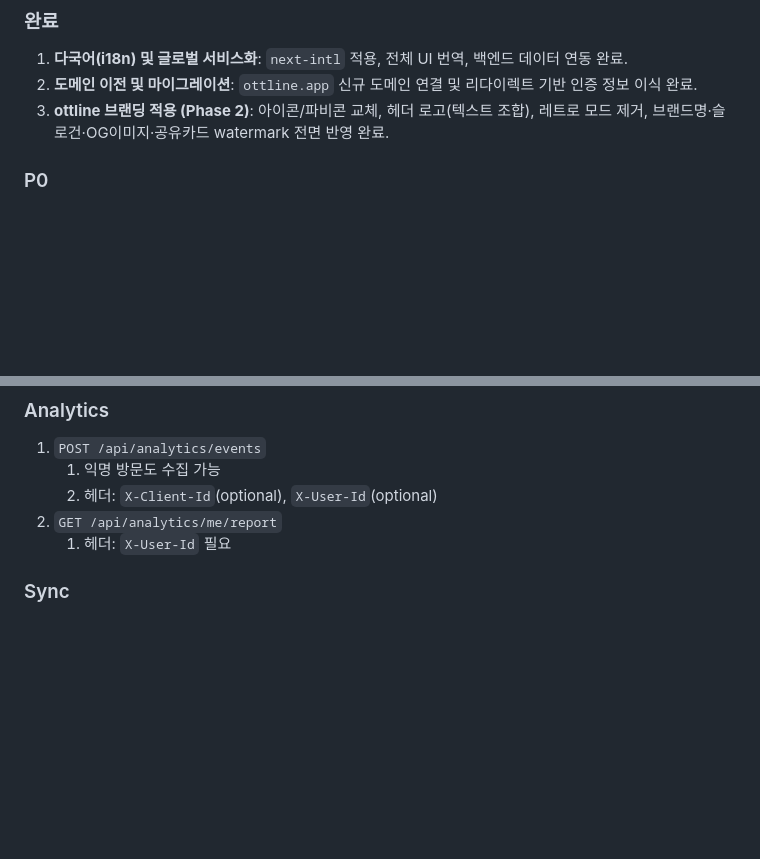
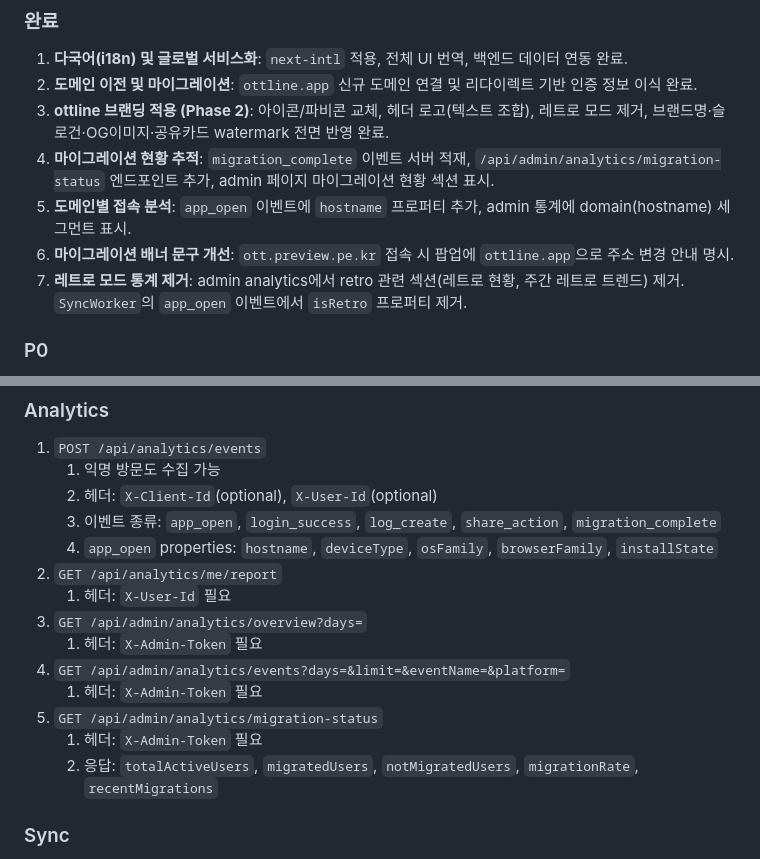
Before and after one commit to chawon/ott, a Markdown page: AGENTS.md, 2 parts joined by grey strips. Rendered like a GitHub page; blank space fills up the shorter version.

Commit message:
docs: update AGENTS.md and ottline-transition-task with migration tracking and domain analytics
Co-Authored-By: Claude Sonnet 4.6 <noreply@anthropic.com>

```diff
--- a/AGENTS.md
+++ b/AGENTS.md
@@ -51,6 +51,10 @@
 1. **다국어(i18n) 및 글로벌 서비스화**: `next-intl` 적용, 전체 UI 번역, 백엔드 데이터 연동 완료.
 2. **도메인 이전 및 마이그레이션**: `ottline.app` 신규 도메인 연결 및 리다이렉트 기반 인증 정보 이식 완료.
 3. **ottline 브랜딩 적용 (Phase 2)**: 아이콘/파비콘 교체, 헤더 로고(텍스트 조합), 레트로 모드 제거, 브랜드명·슬로건·OG이미지·공유카드 watermark 전면 반영 완료.
+4. **마이그레이션 현황 추적**: `migration_complete` 이벤트 서버 적재, `/api/admin/analytics/migration-status` 엔드포인트 추가, admin 페이지 마이그레이션 현황 섹션 표시.
+5. **도메인별 접속 분석**: `app_open` 이벤트에 `hostname` 프로퍼티 추가, admin 통계에 domain(hostname) 세그먼트 표시.
+6. **마이그레이션 배너 문구 개선**: `ott.preview.pe.kr` 접속 시 팝업에 `ottline.app`으로 주소 변경 안내 명시.
+7. **레트로 모드 통계 제거**: admin analytics에서 retro 관련 섹션(레트로 현황, 주간 레트로 트렌드) 제거. `SyncWorker`의 `app_open` 이벤트에서 `isRetro` 프로퍼티 제거.
 
 ### P0
 1. **삭제 동기화(tombstone) + 복구 UX**
@@ -204,8 +208,17 @@
 1. `POST /api/analytics/events`
    1. 익명 방문도 수집 가능
    2. 헤더: `X-Client-Id`(optional), `X-User-Id`(optional)
+   3. 이벤트 종류: `app_open`, `login_success`, `log_create`, `share_action`, `migration_complete`
+   4. `app_open` properties: `hostname`, `deviceType`, `osFamily`, `browserFamily`, `installState`
 2. `GET /api/analytics/me/report`
    1. 헤더: `X-User-Id` 필요
+3. `GET /api/admin/analytics/overview?days=`
+   1. 헤더: `X-Admin-Token` 필요
+4. `GET /api/admin/analytics/events?days=&limit=&eventName=&platform=`
+   1. 헤더: `X-Admin-Token` 필요
+5. `GET /api/admin/analytics/migration-status`
+   1. 헤더: `X-Admin-Token` 필요
+   2. 응답: `totalActiveUsers`, `migratedUsers`, `notMigratedUsers`, `migrationRate`, `recentMigrations`
 
 ### Sync
 1. `POST /api/sync/push`
```
Also changed, not shown: docs/ottline-transition-task.md (+14 -0 lines).
